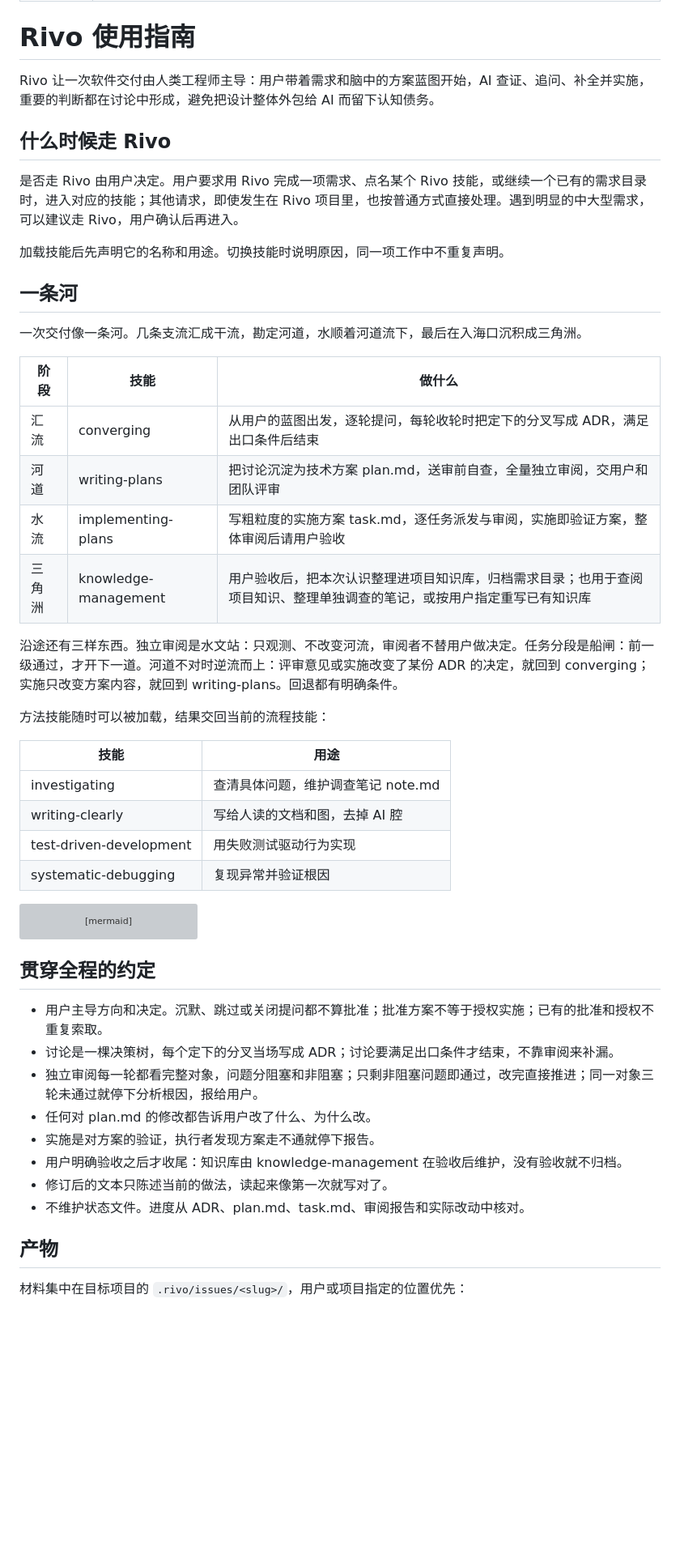
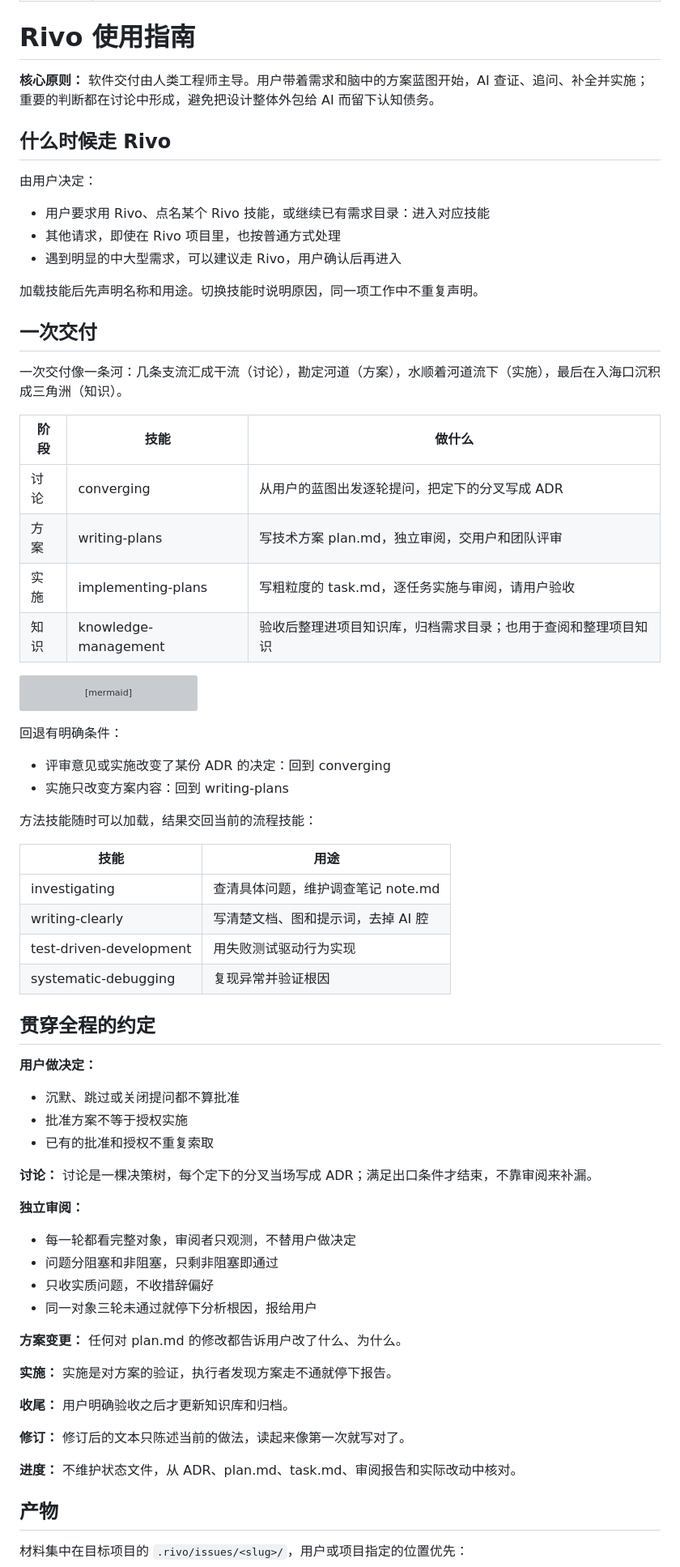
Before and after one commit to reflux-studio/rivo, a Markdown page: skills/using-rivo/SKILL.md, the part around one of its changes. Shown at 81% size. Rendered like a GitHub page; blank space fills up the shorter version; grey boxes are pictures that could not be loaded.

Commit message:
style(using-rivo): plain stage names, grouped conventions
Co-Authored-By: Claude Opus 5.5 <noreply@anthropic.com>

````diff
--- a/skills/using-rivo/SKILL.md
+++ b/skills/using-rivo/SKILL.md
@@ -5,35 +5,27 @@ description: Rivo 的入口。用户要求用 Rivo 完成一项需求、点名
 
 # Rivo 使用指南
 
-Rivo 让一次软件交付由人类工程师主导：用户带着需求和脑中的方案蓝图开始，AI 查证、追问、补全并实施，重要的判断都在讨论中形成，避免把设计整体外包给 AI 而留下认知债务。
+**核心原则：** 软件交付由人类工程师主导。用户带着需求和脑中的方案蓝图开始，AI 查证、追问、补全并实施；重要的判断都在讨论中形成，避免把设计整体外包给 AI 而留下认知债务。
 
 ## 什么时候走 Rivo
 
-是否走 Rivo 由用户决定。用户要求用 Rivo 完成一项需求、点名某个 Rivo 技能，或继续一个已有的需求目录时，进入对应的技能；其他请求，即使发生在 Rivo 项目里，也按普通方式直接处理。遇到明显的中大型需求，可以建议走 Rivo，用户确认后再进入。
+由用户决定：
+- 用户要求用 Rivo、点名某个 Rivo 技能，或继续已有需求目录：进入对应技能
+- 其他请求，即使在 Rivo 项目里，也按普通方式处理
+- 遇到明显的中大型需求，可以建议走 Rivo，用户确认后再进入
 
-加载技能后先声明它的名称和用途。切换技能时说明原因，同一项工作中不重复声明。
+加载技能后先声明名称和用途。切换技能时说明原因，同一项工作中不重复声明。
 
-## 一条河
+## 一次交付
 
-一次交付像一条河。几条支流汇成干流，勘定河道，水顺着河道流下，最后在入海口沉积成三角洲。
+一次交付像一条河：几条支流汇成干流（讨论），勘定河道（方案），水顺着河道流下（实施），最后在入海口沉积成三角洲（知识）。
 
 | 阶段 | 技能 | 做什么 |
 | --- | --- | --- |
-| 汇流 | converging | 从用户的蓝图出发，逐轮提问，每轮收轮时把定下的分叉写成 ADR，满足出口条件后结束 |
-| 河道 | writing-plans | 把讨论沉淀为技术方案 plan.md，送审前自查，全量独立审阅，交用户和团队评审 |
-| 水流 | implementing-plans | 写粗粒度的实施方案 task.md，逐任务派发与审阅，实施即验证方案，整体审阅后请用户验收 |
-| 三角洲 | knowledge-management | 用户验收后，把本次认识整理进项目知识库，归档需求目录；也用于查阅项目知识、整理单独调查的笔记，或按用户指定重写已有知识库 |
-
-沿途还有三样东西。独立审阅是水文站：只观测、不改变河流，审阅者不替用户做决定。任务分段是船闸：前一级通过，才开下一道。河道不对时逆流而上：评审意见或实施改变了某份 ADR 的决定，就回到 converging；实施只改变方案内容，就回到 writing-plans。回退都有明确条件。
-
-方法技能随时可以被加载，结果交回当前的流程技能：
-
-| 技能 | 用途 |
-| --- | --- |
-| investigating | 查清具体问题，维护调查笔记 note.md |
-| writing-clearly | 写给人读的文档和图，去掉 AI 腔 |
-| test-driven-development | 用失败测试驱动行为实现 |
-| systematic-debugging | 复现异常并验证根因 |
+| 讨论 | converging | 从用户的蓝图出发逐轮提问，把定下的分叉写成 ADR |
+| 方案 | writing-plans | 写技术方案 plan.md，独立审阅，交用户和团队评审 |
+| 实施 | implementing-plans | 写粗粒度的 task.md，逐任务实施与审阅，请用户验收 |
+| 知识 | knowledge-management | 验收后整理进项目知识库，归档需求目录；也用于查阅和整理项目知识 |
 
 ```mermaid
 flowchart LR
@@ -46,16 +38,43 @@ flowchart LR
     F -.改变方案内容.-> P
 ```
 
+回退有明确条件：
+- 评审意见或实施改变了某份 ADR 的决定：回到 converging
+- 实施只改变方案内容：回到 writing-plans
+
+方法技能随时可以加载，结果交回当前的流程技能：
+
+| 技能 | 用途 |
+| --- | --- |
+| investigating | 查清具体问题，维护调查笔记 note.md |
+| writing-clearly | 写清楚文档、图和提示词，去掉 AI 腔 |
+| test-driven-development | 用失败测试驱动行为实现 |
+| systematic-debugging | 复现异常并验证根因 |
+
 ## 贯穿全程的约定
 
-- 用户主导方向和决定。沉默、跳过或关闭提问都不算批准；批准方案不等于授权实施；已有的批准和授权不重复索取。
-- 讨论是一棵决策树，每个定下的分叉当场写成 ADR；讨论要满足出口条件才结束，不靠审阅来补漏。
-- 独立审阅每一轮都看完整对象，问题分阻塞和非阻塞；只剩非阻塞问题即通过，改完直接推进；同一对象三轮未通过就停下分析根因，报给用户。
-- 任何对 plan.md 的修改都告诉用户改了什么、为什么改。
-- 实施是对方案的验证，执行者发现方案走不通就停下报告。
-- 用户明确验收之后才收尾：知识库由 knowledge-management 在验收后维护，没有验收就不归档。
-- 修订后的文本只陈述当前的做法，读起来像第一次就写对了。
-- 不维护状态文件。进度从 ADR、plan.md、task.md、审阅报告和实际改动中核对。
+**用户做决定：**
+- 沉默、跳过或关闭提问都不算批准
+- 批准方案不等于授权实施
+- 已有的批准和授权不重复索取
+
+**讨论：** 讨论是一棵决策树，每个定下的分叉当场写成 ADR；满足出口条件才结束，不靠审阅来补漏。
+
+**独立审阅：**
+- 每一轮都看完整对象，审阅者只观测，不替用户做决定
+- 问题分阻塞和非阻塞，只剩非阻塞即通过
+- 只收实质问题，不收措辞偏好
+- 同一对象三轮未通过就停下分析根因，报给用户
+
+**方案变更：** 任何对 plan.md 的修改都告诉用户改了什么、为什么。
+
+**实施：** 实施是对方案的验证，执行者发现方案走不通就停下报告。
+
+**收尾：** 用户明确验收之后才更新知识库和归档。
+
+**修订：** 修订后的文本只陈述当前的做法，读起来像第一次就写对了。
+
+**进度：** 不维护状态文件，从 ADR、plan.md、task.md、审阅报告和实际改动中核对。
 
 ## 产物
 
````
Also changed, not shown: other parts of skills/using-rivo/SKILL.md (+6 -2 lines).
